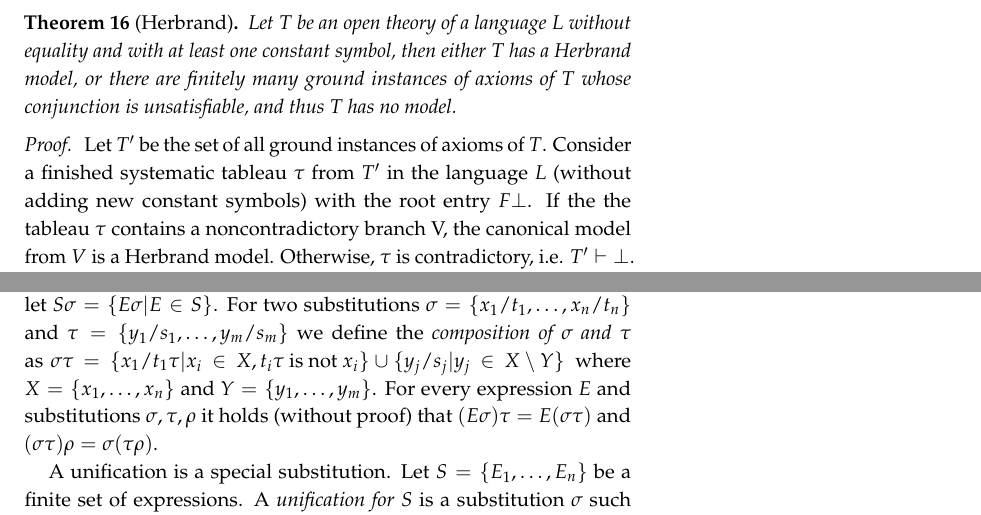
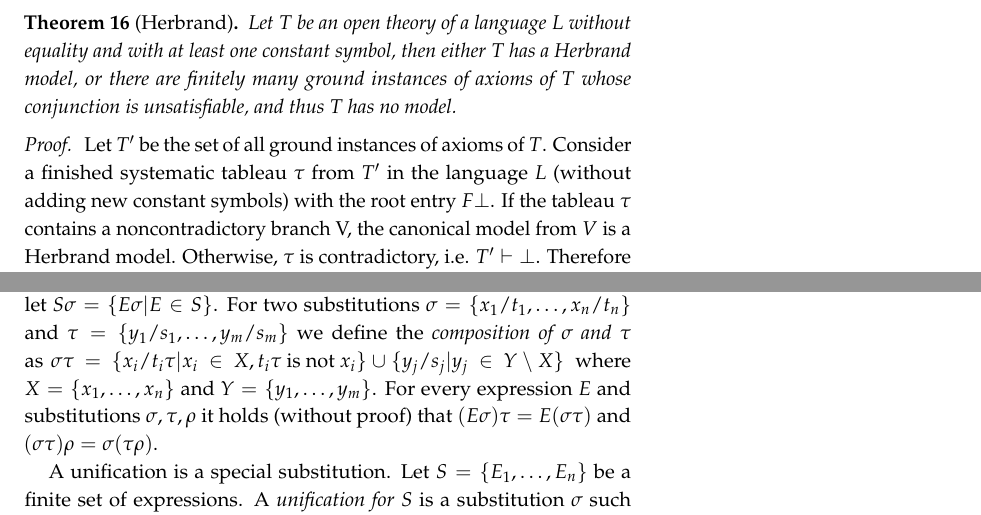
Before and after one commit to martinpilat/logic-book, a LaTeX thesis (main.tex, which reads predicate.tex): two parts of pages 64 and 65 of 91, joined at a grey line, cut so that both start at the same text. Compiled offline with pdfLaTeX.

Commit message:
Fix some typos.

```diff
--- a/predicate.tex
+++ b/predicate.tex
@@ -674,7 +674,7 @@ The reduction of unsatisfiability to propositional logic is formally given by th
 Let $T$ be an open theory of a language $L$ without equality and with at least one constant symbol, then either $T$ has a Herbrand model, or there are finitely many ground instances of axioms of $T$ whose conjunction is unsatisfiable, and thus $T$ has no model.
 \end{theorem}
 \begin{proof}
-Let $T'$ be the set of all ground instances of axioms of $T$. Consider a finished systematic tableau $\tau$ from $T'$ in the language $L$ (without adding new constant symbols) with the root entry $F \bot$. If the the tableau $\tau$ contains a noncontradictory branch V, the canonical model from $V$ is a Herbrand model. Otherwise, $\tau$ is contradictory, i.e. $T' \vdash \bot$. Therefore $\tau$ is also finite and $\bot$ is provable from finitely many formulas of $T'$, i.e. their conjunction is unsatisfiable.
+Let $T'$ be the set of all ground instances of axioms of $T$. Consider a finished systematic tableau $\tau$ from $T'$ in the language $L$ (without adding new constant symbols) with the root entry $F \bot$. If the tableau $\tau$ contains a noncontradictory branch V, the canonical model from $V$ is a Herbrand model. Otherwise, $\tau$ is contradictory, i.e. $T' \vdash \bot$. Therefore $\tau$ is also finite and $\bot$ is provable from finitely many formulas of $T'$, i.e. their conjunction is unsatisfiable.
 \end{proof}
 
 The Herbrand model also works in languages $L$ with equality, we just need to take the extension $T^*$ of $T$ with the axioms of equality and if $T^*$ has a Herbrand model $\cA$ we take its quotient by $=^A$.
@@ -689,9 +689,9 @@ We will now discuss the resolution method in predicate logic. It is again a refu
 
 The Herbrand's theorem actually gives us an (ineffective) way, how to perform the resolution in first-order logic. If we have an input formula $S$ in clausal form and we assume the language has at least one constant symbol, we can create the set $S'$ of all ground instances of all clauses in $S$. If we know consider the atomic sentences as names of propositional variables, we may view $S'$ as a propositional formula in clausal form. We may now verify that it is unsatisfiable using the propositional version of the resolution method. While this method in principle works, it is very inefficient, as we need to work with large numbers of ground instances. Therefore, instead of grounding, we use suitable substitutions in order to perform the resolution on as general clauses as possible.
 
-A \emph{substitution} is a finite set $\sigma = \{x_1/t_1, \dots, x_n/t_n\}$, where $x_i, i \leq n$ are distinct variables, $t_i$ are terms and the term $t_i$ is not $x_i$. If all $t_i$ are ground terms, $\sigma$ is a \emph{ground substitution}, if $t_i$ are distinct variables, $\sigma$ is a \emph{renaming of variables}. An \emph{instance of an expression $E$ by substitution $\sigma = \{x_1/t_1, \dots, x_n/t_n\}$} is the expression $E \sigma$ obtained from $E$ by simultaneously replacing all occurrences of $x_i$ by $t_i$. For a set $S$ of expressions, let $S \sigma = \{E \sigma| E \in S\}$. For two substitutions $\sigma = \{x_1/t_1, \dots, x_n/t_n\}$ and $\tau = \{y_1/s_1, \dots, y_m/s_m\}$ we define the \emph{composition of $\sigma$ and $\tau$} as $\sigma \tau = \{x_1/t_1 \tau| x_i \in X, t_i \tau\text{ is not }x_i\} \cup \{y_j/s_j|y_j \in X \setminus Y\}\,$ where $X = \{x_1, \dots, x_n\}$ and $Y = \{y_1, \dots, y_m\}$. For every expression $E$ and substitutions $\sigma, \tau, \rho$ it holds (without proof) that $(E \sigma)\tau = E(\sigma \tau)$ and $(\sigma \tau)\rho = \sigma(\tau \rho)$.
+A \emph{substitution} is a finite set $\sigma = \{x_1/t_1, \dots, x_n/t_n\}$, where $x_i, i \leq n$ are distinct variables, $t_i$ are terms and the term $t_i$ is not $x_i$. If all $t_i$ are ground terms, $\sigma$ is a \emph{ground substitution}, if $t_i$ are distinct variables, $\sigma$ is a \emph{renaming of variables}. An \emph{instance of an expression $E$ by substitution $\sigma = \{x_1/t_1, \dots, x_n/t_n\}$} is the expression $E \sigma$ obtained from $E$ by simultaneously replacing all occurrences of $x_i$ by $t_i$. For a set $S$ of expressions, let $S \sigma = \{E \sigma| E \in S\}$. For two substitutions $\sigma = \{x_1/t_1, \dots, x_n/t_n\}$ and $\tau = \{y_1/s_1, \dots, y_m/s_m\}$ we define the \emph{composition of $\sigma$ and $\tau$} as $\sigma \tau = \{x_i/t_i \tau| x_i \in X, t_i \tau\text{ is not }x_i\} \cup \{y_j/s_j|y_j \in Y \setminus X\}\,$ where $X = \{x_1, \dots, x_n\}$ and $Y = \{y_1, \dots, y_m\}$. For every expression $E$ and substitutions $\sigma, \tau, \rho$ it holds (without proof) that $(E \sigma)\tau = E(\sigma \tau)$ and $(\sigma \tau)\rho = \sigma(\tau \rho)$.
 
-A unification is a special substitution. Let $S = \{E_1, \dots, E_n\}$ be a finite set of expressions. A \emph{unification for $S$} is a substitution $\sigma$ such that $E_1 \sigma = E_2 \sigma = \dots = E_N \sigma$, i.e. $S \sigma$ is a singleton. We say that \emph{$S$ is unifiable}, if $S$ has a unification. A unification $\sigma$ of $S$ is a \emph{most general unification (mgu)} if for a every unification $\tau$ of $S$ there is a substitution $\lambda$ such that $\tau = \sigma \lambda$. Obviously, if $\sigma$ and $\tau$ are two different most general unifications of $S$, they differ only in renaming of variables.
+A unification is a special substitution. Let $S = \{E_1, \dots, E_n\}$ be a finite set of expressions. A \emph{unification for $S$} is a substitution $\sigma$ such that $E_1 \sigma = E_2 \sigma = \dots = E_n \sigma$, i.e. $S \sigma$ is a singleton. We say that \emph{$S$ is unifiable}, if $S$ has a unification. A unification $\sigma$ of $S$ is a \emph{most general unification (mgu)} if for a every unification $\tau$ of $S$ there is a substitution $\lambda$ such that $\tau = \sigma \lambda$. Obviously, if $\sigma$ and $\tau$ are two different most general unifications of $S$, they differ only in renaming of variables.
 
 The general resolution rule in first-order logic is then defined in the following way: let $C_1, C_2$ be clauses with distinct variables such that $C_1 = C'_1 \sqcup \{A_1, \dots, A_n\}$ and $C_2 = C'_2 \sqcup \{\neg B_1, \dots, \neg B_m\}$, let $\sigma$ be a most general unifier of $S = \{A_1, \dots, A_n, B_1, \dots, B_m\}$. The \emph{resolvent} of $C_1$ and $C_2$ is $C = C'_1 \sigma \cup C'_2 \sigma$.
 
```
Also changed, not shown: main.pdf.
